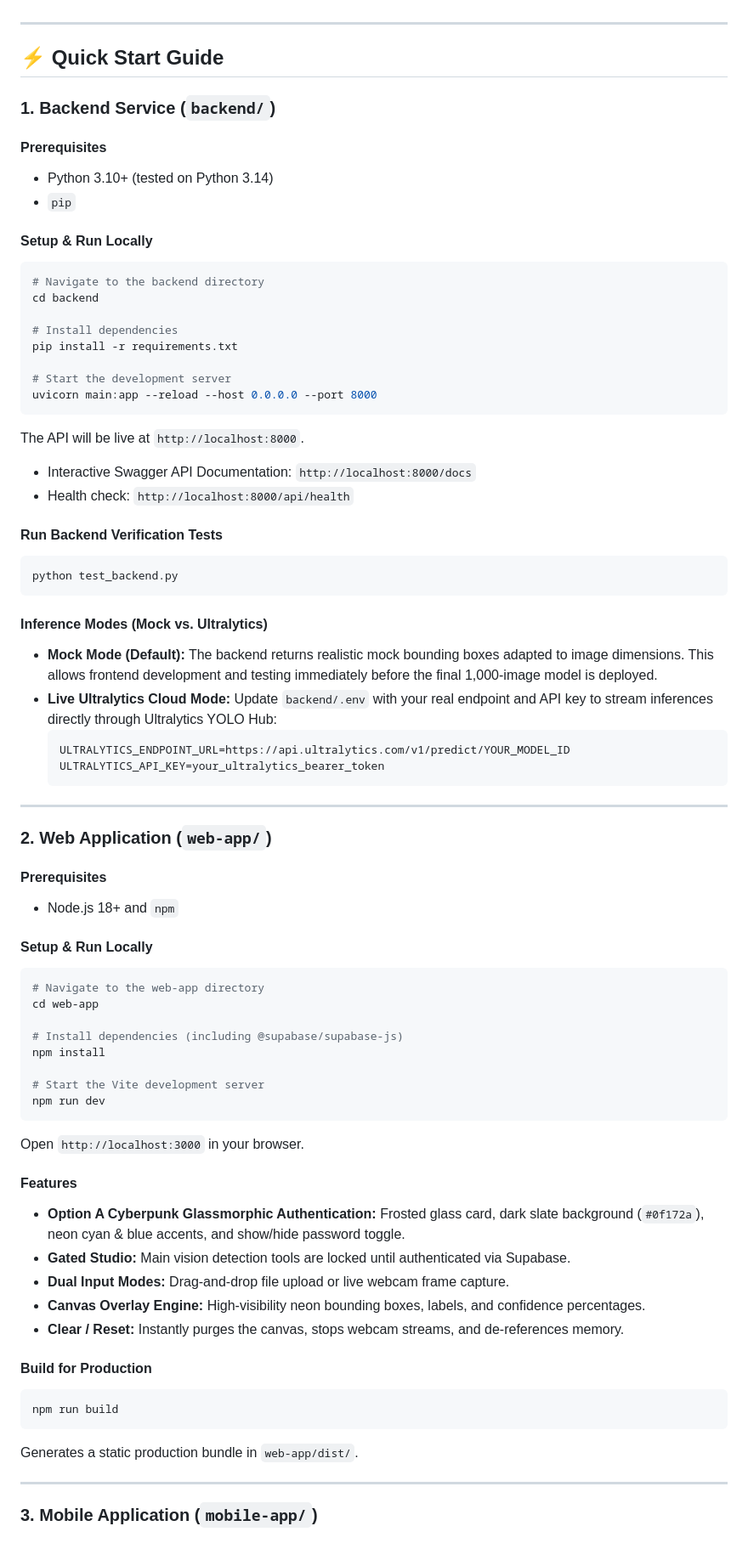
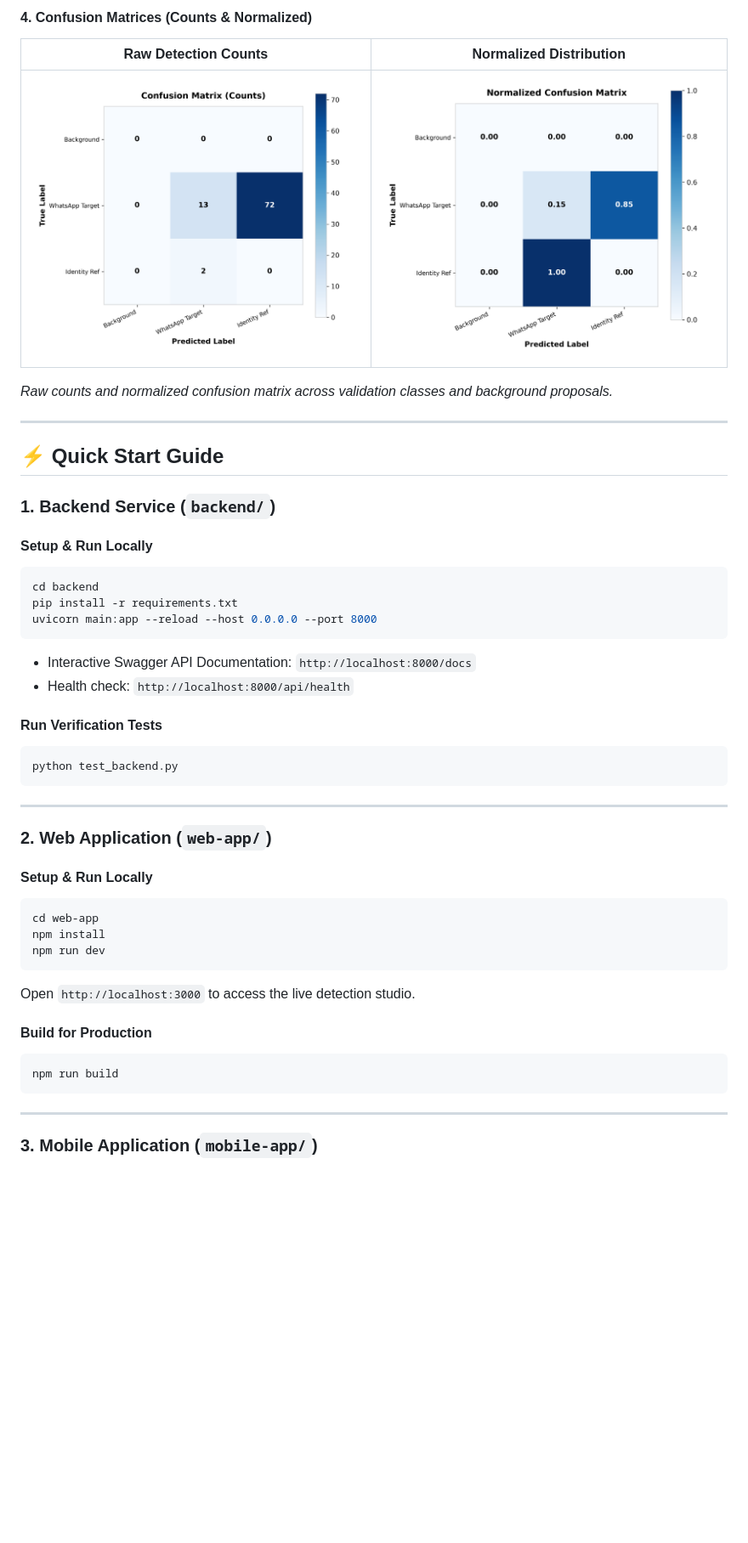
Before and after one commit to tormekpeyprosper-cpu/object-detection-suite, a Markdown page: README.md, the part around one of its changes. Shown at 85% size. Drawn GitHub-style; pictures changed too: docs/graphs/confusion_matrix.png (added), docs/graphs/confusion_matrix_normalized.png (added); blank space fills up the shorter version.

Commit message:
feat: export Ultralytics exp-2 evaluation graphs, weights, and formal documentation

````diff
--- a/README.md
+++ b/README.md
@@ -50,3 +99,8 @@ Both the backend and clients enforce a strict **In-Memory Zero-Storage Architect
+#### 4. Confusion Matrices (Counts & Normalized)
+| Raw Detection Counts | Normalized Distribution |
+| :---: | :---: |
+| ![Confusion Matrix](docs/graphs/confusion_matrix.png) | ![Normalized Confusion Matrix](docs/graphs/confusion_matrix_normalized.png) |
+*Raw counts and normalized confusion matrix across validation classes and background proposals.*
 
 ---
 
@@ -54,70 +108,36 @@ Both the backend and clients enforce a strict **In-Memory Zero-Storage Architect
 
 ### 1. Backend Service (`backend/`)
 
-#### Prerequisites
-- Python 3.10+ (tested on Python 3.14)
-- `pip`
-
 #### Setup & Run Locally
 ```bash
-# Navigate to the backend directory
 cd backend
-
-# Install dependencies
 pip install -r requirements.txt
-
-# Start the development server
 uvicorn main:app --reload --host 0.0.0.0 --port 8000
 ```
-The API will be live at `http://localhost:8000`.
 - Interactive Swagger API Documentation: `http://localhost:8000/docs`
 - Health check: `http://localhost:8000/api/health`
 
-#### Run Backend Verification Tests
+#### Run Verification Tests
 ```bash
 python test_backend.py
 ```
-
-#### Inference Modes (Mock vs. Ultralytics)
-- **Mock Mode (Default):** The backend returns realistic mock bounding boxes adapted to image dimensions. This allows frontend development and testing immediately before the final 1,000-image model is deployed.
-- **Live Ultralytics Cloud Mode:** Update `backend/.env` with your real endpoint and API key to stream inferences directly through Ultralytics YOLO Hub:
-  ```env
-  ULTRALYTICS_ENDPOINT_URL=https://api.ultralytics.com/v1/predict/YOUR_MODEL_ID
-  ULTRALYTICS_API_KEY=your_ultralytics_bearer_token
-  ```
 
 ---
 
 ### 2. Web Application (`web-app/`)
 
-#### Prerequisites
-- Node.js 18+ and `npm`
-
 #### Setup & Run Locally
 ```bash
-# Navigate to the web-app directory
 cd web-app
-
-# Install dependencies (including @supabase/supabase-js)
 npm install
-
-# Start the Vite development server
 npm run dev
 ```
-Open `http://localhost:3000` in your browser.
-
-#### Features
-- **Option A Cyberpunk Glassmorphic Authentication:** Frosted glass card, dark slate background (`#0f172a`), neon cyan & blue accents, and show/hide password toggle.
-- **Gated Studio:** Main vision detection tools are locked until authenticated via Supabase.
-- **Dual Input Modes:** Drag-and-drop file upload or live webcam frame capture.
-- **Canvas Overlay Engine:** High-visibility neon bounding boxes, labels, and confidence percentages.
-- **Clear / Reset:** Instantly purges the canvas, stops webcam streams, and de-references memory.
+Open `http://localhost:3000` to access the live detection studio.
 
 #### Build for Production
 ```bash
 npm run build
 ```
-Generates a static production bundle in `web-app/dist/`.
 
 ---
 
````
Also changed, not shown: other parts of README.md (+85 -83 lines), REPORT.md (+108 -149 lines), docs/graphs/F1_curve.png (added), docs/graphs/PR_curve.png (added), docs/graphs/results.png (added), 5 other files.
